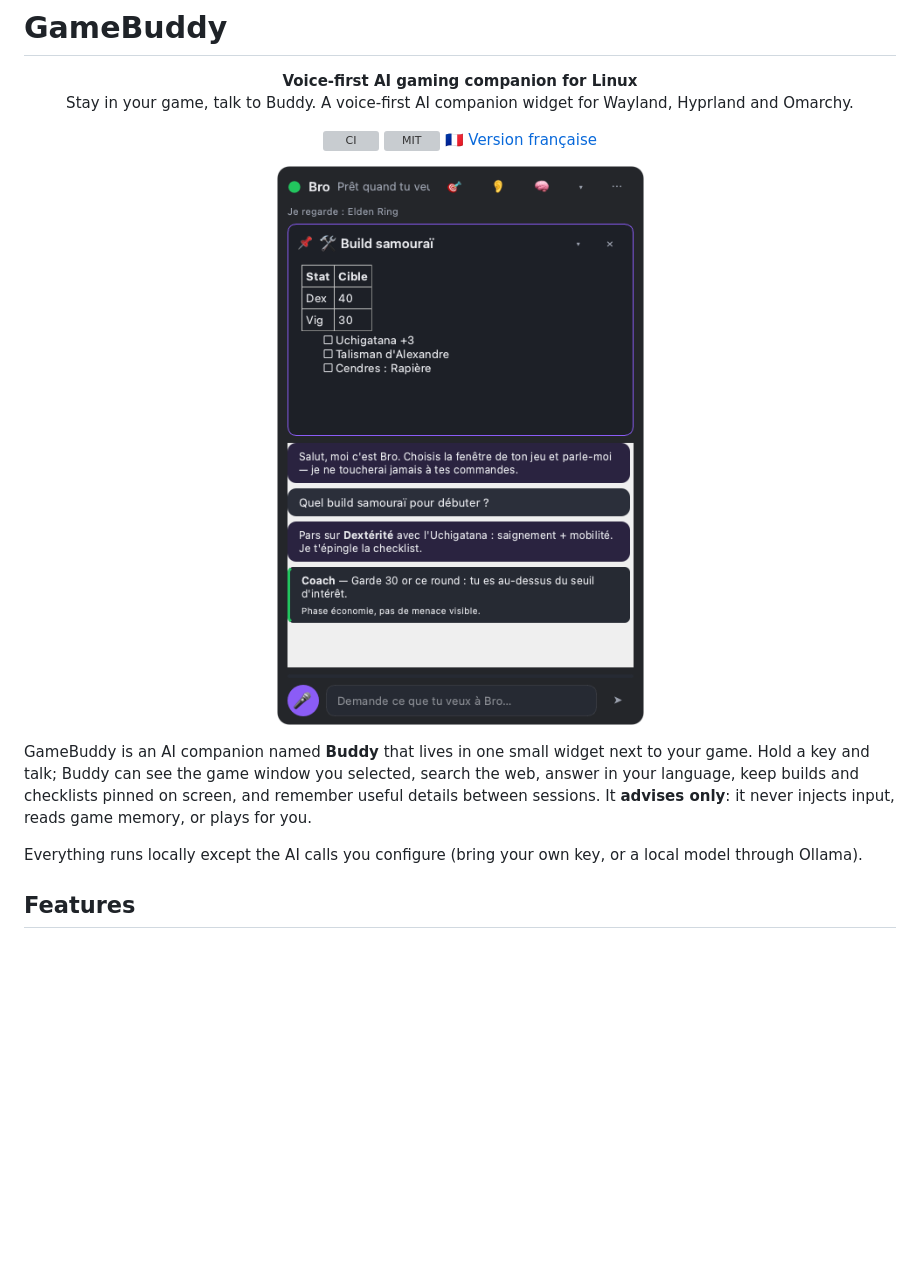
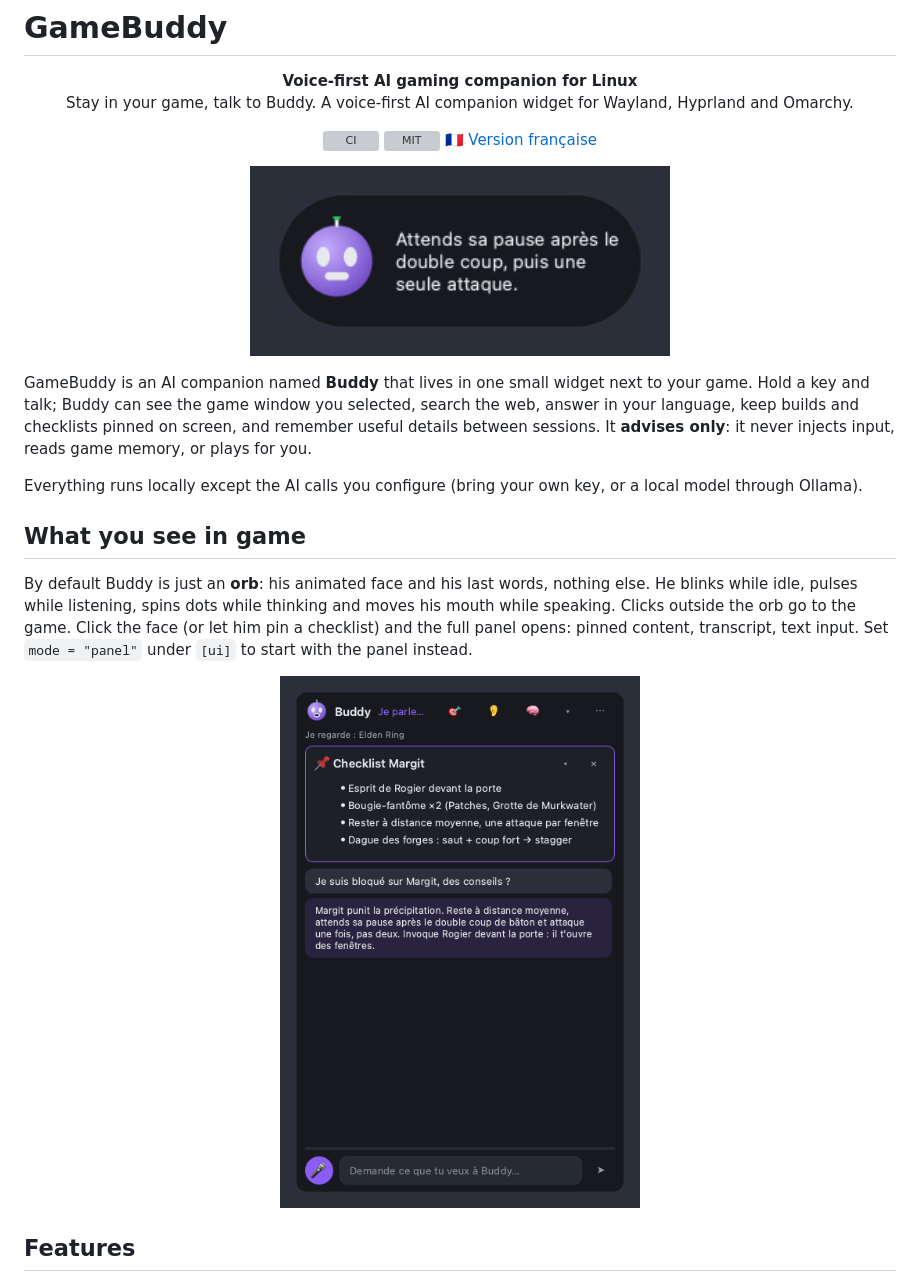
Before and after one commit to Roddygithub/gamebuddy, a Markdown page: README.md, the part around the change. Rendered like a GitHub page; pictures changed too: docs/assets/orb-fr.png (added), docs/assets/widget-fr.png; blank space fills up the shorter version; grey boxes are pictures that could not be loaded.

```diff
--- a/README.md
+++ b/README.md
@@ -9,7 +9,7 @@ Stay in your game, talk to Buddy. A voice-first AI companion widget for Wayland,
   <a href="README.fr.md">🇫🇷 Version française</a>
 </p>
 
-<p align="center"><img src="docs/assets/widget-fr.png" alt="GameBuddy widget" width="420"></p>
+<p align="center"><img src="docs/assets/orb-fr.png" alt="GameBuddy widget" width="420"></p>
 
 GameBuddy is an AI companion named **Buddy** that lives in one small widget next to your game.
 Hold a key and talk; Buddy can see the game window you selected, search the web,
@@ -19,6 +19,16 @@ reads game memory, or plays for you.
 
 Everything runs locally except the AI calls you configure (bring your own key, or a
 local model through Ollama).
+
+## What you see in game
+
+By default Buddy is just an **orb**: his animated face and his last words, nothing else. He blinks
+while idle, pulses while listening, spins dots while thinking and moves his mouth while speaking.
+Clicks outside the orb go to the game. Click the face (or let him pin a checklist) and the full
+panel opens: pinned content, transcript, text input. Set `mode = "panel"` under `[ui]` to start
+with the panel instead.
+
+<p align="center"><img src="docs/assets/widget-fr.png" width="360" alt="GameBuddy panel with a pinned checklist"></p>
 
 ## Features
 
```
Also changed, not shown: CHANGELOG.md (+5 -0 lines), README.fr.md (+11 -1 lines), 12 other files.
